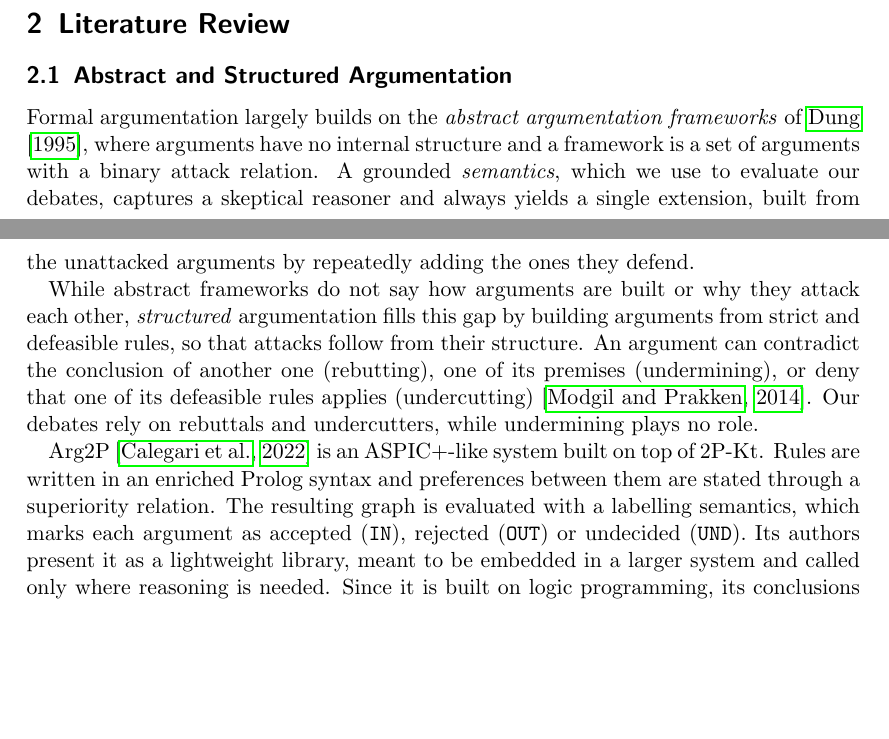
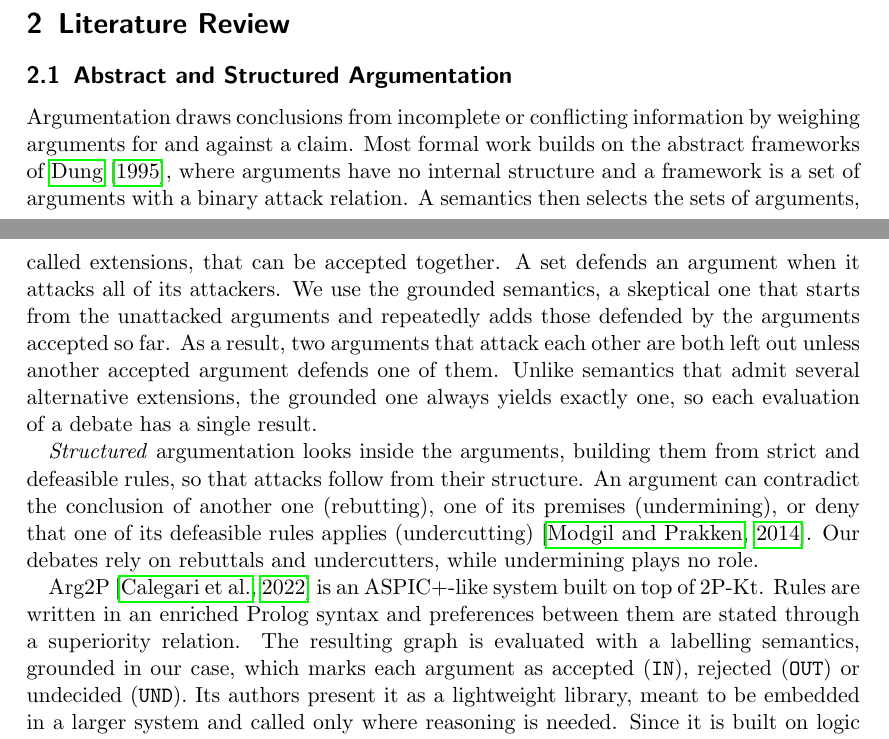
Before and after one commit to NicolasAmadori/Debate2Rescue, a LaTeX paper (report/main.tex, which reads report/sections/literature_review.tex): two parts of pages 2 and 3 of 26, joined at a grey line, cut so that both start at the same text, the shorter picture padded with empty space. Compiled offline with pdfLaTeX.

Commit message:
docs: review literature review

```diff
--- a/report/sections/literature_review.tex
+++ b/report/sections/literature_review.tex
@@ -2,17 +2,21 @@
 
 \subsection{Abstract and Structured Argumentation}
 
-Formal argumentation largely builds on the \emph{abstract argumentation frameworks} of \citet{dung1995}, where arguments have no internal structure and a framework is a set of arguments with a binary attack relation.
-%TODO: is it clearly explained?
-A grounded \emph{semantics}, which we use to evaluate our debates, captures a skeptical reasoner and always yields a single extension, built from the unattacked arguments by repeatedly adding the ones they defend.
+Argumentation draws conclusions from incomplete or conflicting information by weighing arguments for and against a claim.
+Most formal work builds on the abstract frameworks of \citet{dung1995}, where arguments have no internal structure and a framework is a set of arguments with a binary attack relation.
+A semantics then selects the sets of arguments, called extensions, that can be accepted together.
+A set defends an argument when it attacks all of its attackers.
+We use the grounded semantics, a skeptical one that starts from the unattacked arguments and repeatedly adds those defended by the arguments accepted so far.
+As a result, two arguments that attack each other are both left out unless another accepted argument defends one of them.
+Unlike semantics that admit several alternative extensions, the grounded one always yields exactly one, so each evaluation of a debate has a single result.
 
-While abstract frameworks do not say how arguments are built or why they attack each other, \emph{structured} argumentation fills this gap by building arguments from strict and defeasible rules, so that attacks follow from their structure.
+\emph{Structured} argumentation looks inside the arguments, building them from strict and defeasible rules, so that attacks follow from their structure.
 An argument can contradict the conclusion of another one (rebutting), one of its premises (undermining), or deny that one of its defeasible rules applies (undercutting)~\citep{modgil2014aspic}.
 Our debates rely on rebuttals and undercutters, while undermining plays no role.
 
 Arg2P~\citep{calegari2022arg2p} is an ASPIC+-like system built on top of 2P-Kt.
 Rules are written in an enriched Prolog syntax and preferences between them are stated through a superiority relation.
-The resulting graph is evaluated with a labelling semantics, which marks each argument as accepted (\texttt{IN}), rejected (\texttt{OUT}) or undecided (\texttt{UND}).
+The resulting graph is evaluated with a labelling semantics, grounded in our case, which marks each argument as accepted (\texttt{IN}), rejected (\texttt{OUT}) or undecided (\texttt{UND}).
 Its authors present it as a lightweight library, meant to be embedded in a larger system and called only where reasoning is needed.
 Since it is built on logic programming, its conclusions can be traced back to readable rules, increasing explainability.
 In our project, Arg2P is used by the orchestrator to evaluate the ongoing debate, and by the rescuers to pick their moves.
```
Also changed, not shown: report/biblio.bib (+0 -25 lines), report/main.pdf, report/sections/literature_review.tex (1 more changed lines).
